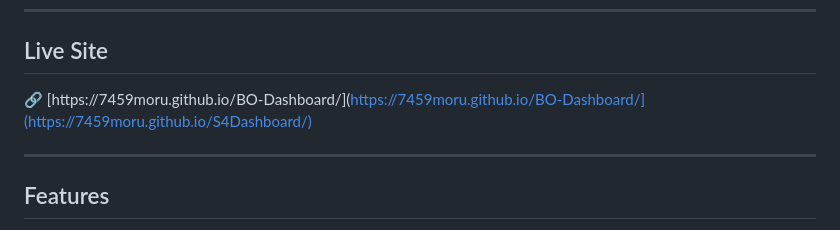
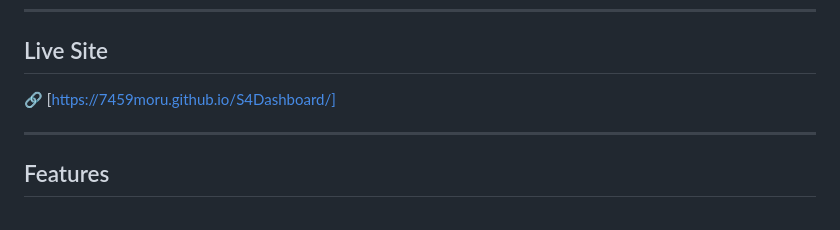
Before and after one commit to 7459Moru/S4Dashboard, a Markdown page: README.md, the part around the change. GitHub-like rendering.

```diff
--- a/README.md
+++ b/README.md
@@ -6,7 +6,7 @@ A real-time S4 tracking dashboard for 7459 MORU unit administration. Tracks purc
 
 ## Live Site
 
-🔗 [https://7459moru.github.io/BO-Dashboard/](https://7459moru.github.io/BO-Dashboard/](https://7459moru.github.io/S4Dashboard/)
+🔗 [https://7459moru.github.io/S4Dashboard/]
 
 ---
 
```
